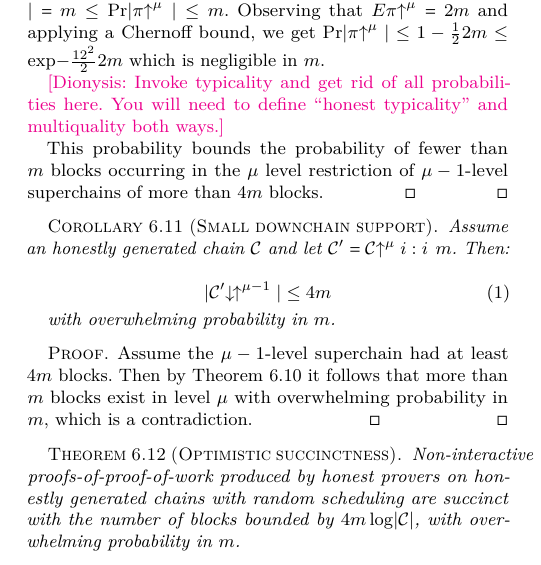
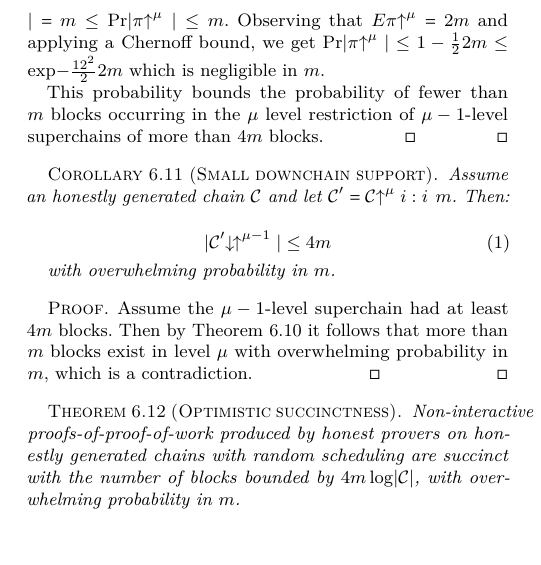
Before and after one commit to dionyziz/popow, a LaTeX paper (whitepaper/nipopows.tex, which reads whitepaper/proofs/largeexpansion.tex): part of one column of page 23 of 24, cut so that both start at the same text, the shorter picture padded with empty space. Compiled offline with pdfLaTeX.

Commit message:
Remove dznotes from succinctness pfs

```diff
--- a/whitepaper/proofs/largeexpansion.tex
+++ b/whitepaper/proofs/largeexpansion.tex
@@ -9,8 +9,8 @@
     $\Pr[|\pi\upchain^\mu| \leq (1 - \frac{1}{2})2m] \leq \exp(-\frac{(1/2)^2}{2}
     2m)$ which is negligible in $m$.
 
-    \dznote{Invoke typicality and get rid of all probabilities here. You
-    will need to define ``honest typicality'' and multiquality both ways.}
+    % \dznote{Invoke typicality and get rid of all probabilities here. You
+    % will need to define ``honest typicality'' and multiquality both ways.}
 
     This probability bounds the probability of fewer than $m$ blocks occurring
     in the $\mu$ level restriction of $(\mu - 1)$-level superchains of more than
```
Also changed, not shown: whitepaper/proofs/fewlevels.tex (+2 -2 lines).
